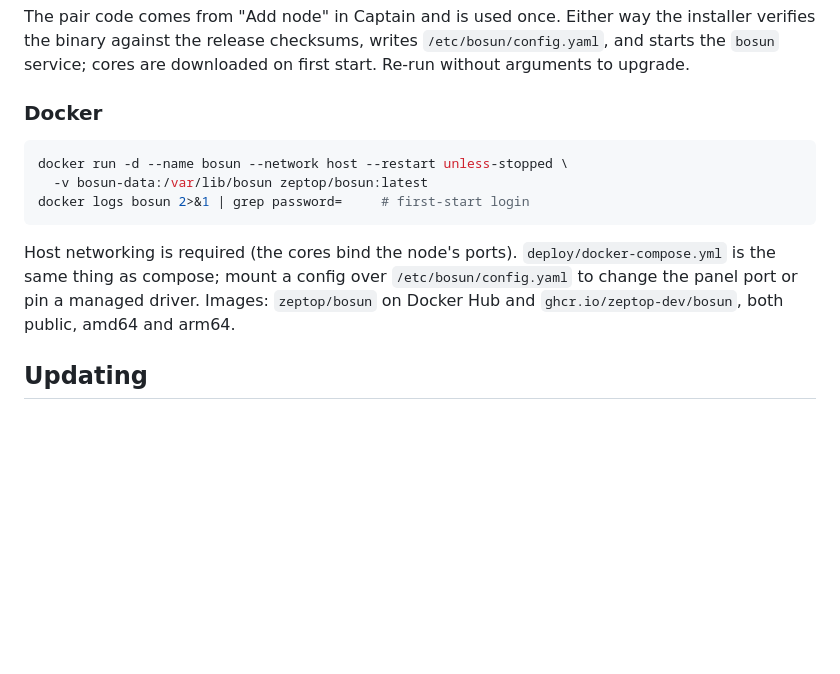
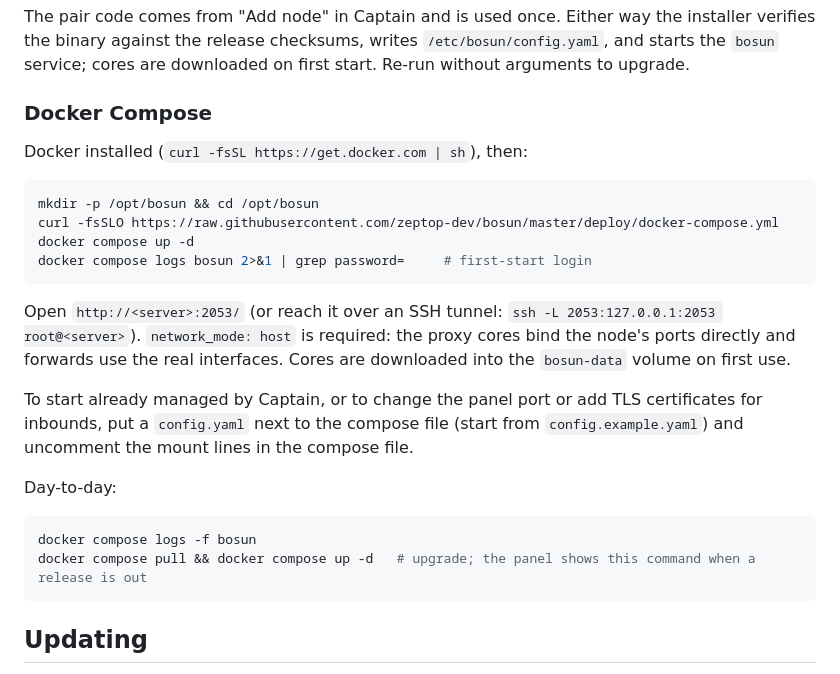
Before and after one commit to zeptop-dev/bosun, a Markdown page: README.md, the part around the change. Rendered like a GitHub page; blank space fills up the shorter version.

Commit message:
docs: compose install guide

````diff
--- a/README.md
+++ b/README.md
@@ -72,18 +72,32 @@ installer verifies the binary against the release checksums, writes
 `/etc/bosun/config.yaml`, and starts the `bosun` service; cores are downloaded on
 first start. Re-run without arguments to upgrade.
 
-### Docker
+### Docker Compose
+
+Docker installed (`curl -fsSL https://get.docker.com | sh`), then:
 
 ```sh
-docker run -d --name bosun --network host --restart unless-stopped \
-  -v bosun-data:/var/lib/bosun zeptop/bosun:latest
-docker logs bosun 2>&1 | grep password=     # first-start login
+mkdir -p /opt/bosun && cd /opt/bosun
+curl -fsSLO https://raw.githubusercontent.com/zeptop-dev/bosun/master/deploy/docker-compose.yml
+docker compose up -d
+docker compose logs bosun 2>&1 | grep password=     # first-start login
 ```
 
-Host networking is required (the cores bind the node's ports). `deploy/docker-compose.yml`
-is the same thing as compose; mount a config over `/etc/bosun/config.yaml` to
-change the panel port or pin a managed driver. Images: `zeptop/bosun` on Docker Hub
-and `ghcr.io/zeptop-dev/bosun`, both public, amd64 and arm64.
+Open `http://<server>:2053/` (or reach it over an SSH tunnel:
+`ssh -L 2053:127.0.0.1:2053 root@<server>`). `network_mode: host` is required:
+the proxy cores bind the node's ports directly and forwards use the real
+interfaces. Cores are downloaded into the `bosun-data` volume on first use.
+
+To start already managed by Captain, or to change the panel port or add TLS
+certificates for inbounds, put a `config.yaml` next to the compose file (start
+from `config.example.yaml`) and uncomment the mount lines in the compose file.
+
+Day-to-day:
+
+```sh
+docker compose logs -f bosun
+docker compose pull && docker compose up -d   # upgrade; the panel shows this command when a release is out
+```
 
 ## Updating
 
````
